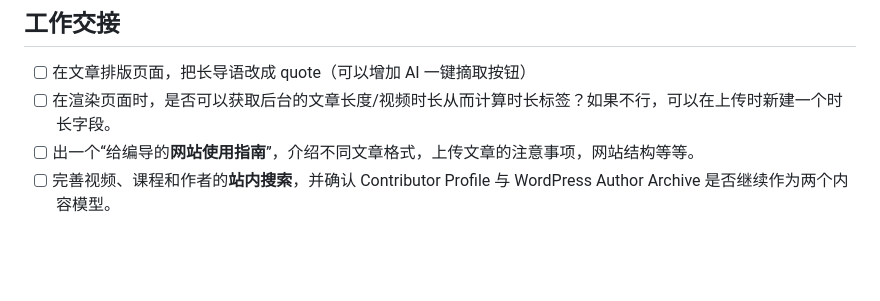
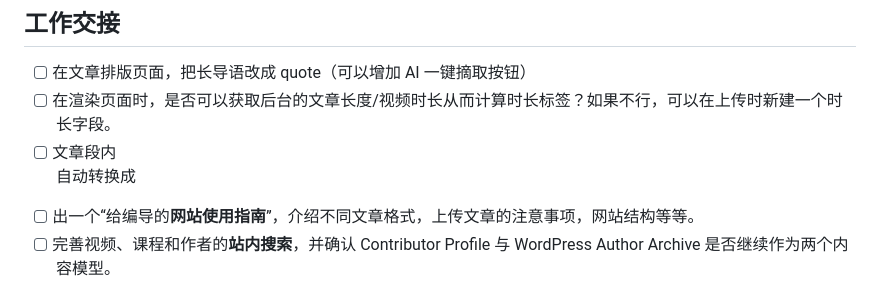
Before and after one commit to TangYida/TCA-UI-Design, a Markdown page: TODO.md, the part around the change. Rendered like a GitHub page; blank space fills up the shorter version.

Commit message:
完善TODO

```diff
--- a/TODO.md
+++ b/TODO.md
@@ -110,6 +110,7 @@
 
 - [ ] 在文章排版页面，把长导语改成 quote（可以增加 AI 一键摘取按钮）
 - [ ] 在渲染页面时，是否可以获取后台的文章长度/视频时长从而计算时长标签？如果不行，可以在上传时新建一个时长字段。
+- [ ] 文章段内<br>自动转换成<p>
 - [ ] 出一个“给编导的**网站使用指南**”，介绍不同文章格式，上传文章的注意事项，网站结构等等。
 - [ ] 完善视频、课程和作者的**站内搜索**，并确认 Contributor Profile 与 WordPress Author Archive 是否继续作为两个内容模型。
 
```
